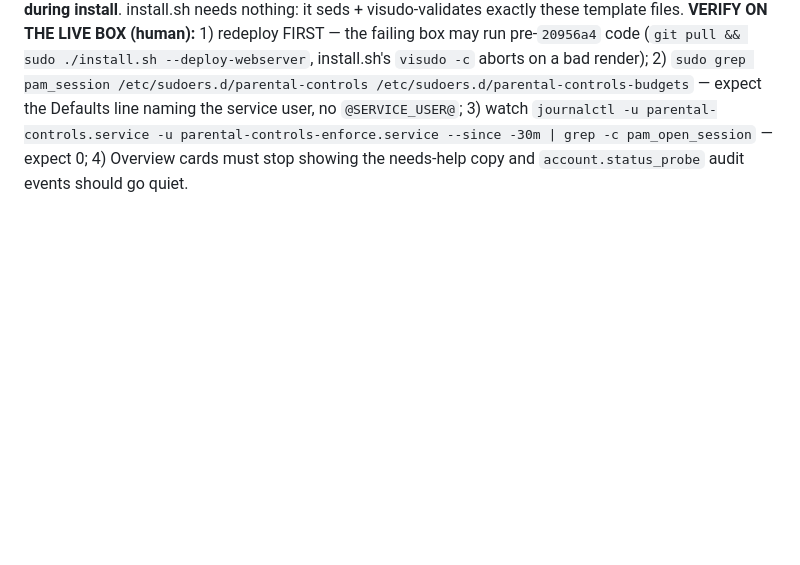
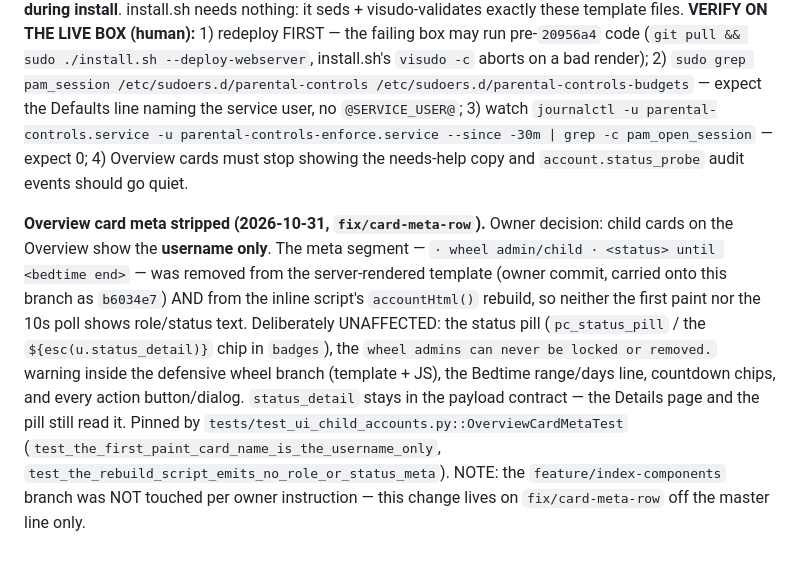
Before and after one commit to mcmillanator/parental-controls, a Markdown page: AGENT_CONTEXT.md, the part around the change. Drawn GitHub-style; blank space fills up the shorter version.

Commit message:
Record the 2026-10-31 Overview card-meta owner decision

```diff
--- a/AGENT_CONTEXT.md
+++ b/AGENT_CONTEXT.md
@@ -549,3 +549,20 @@ install.sh's `visudo -c` aborts on a bad render); 2) `sudo grep pam_session
 parental-controls-enforce.service --since -30m | grep -c pam_open_session`
 — expect 0; 4) Overview cards must stop showing the needs-help copy and
 `account.status_probe` audit events should go quiet.
+
+**Overview card meta stripped (2026-10-31, `fix/card-meta-row`).** Owner
+decision: child cards on the Overview show the **username only**. The meta
+segment — `· wheel admin/child · <status> until <bedtime end>` — was removed
+from the server-rendered template (owner commit, carried onto this branch as
+`b6034e7`) AND from the inline script's `accountHtml()` rebuild, so neither
+the first paint nor the 10s poll shows role/status text. Deliberately
+UNAFFECTED: the status pill (`pc_status_pill` / the `${esc(u.status_detail)}`
+chip in `badges`), the `wheel admins can never be locked or removed.` warning
+inside the defensive wheel branch (template + JS), the Bedtime range/days
+line, countdown chips, and every action button/dialog. `status_detail` stays
+in the payload contract — the Details page and the pill still read it.
+Pinned by `tests/test_ui_child_accounts.py::OverviewCardMetaTest`
+(`test_the_first_paint_card_name_is_the_username_only`,
+`test_the_rebuild_script_emits_no_role_or_status_meta`). NOTE: the
+`feature/index-components` branch was NOT touched per owner instruction —
+this change lives on `fix/card-meta-row` off the master line only.
```
